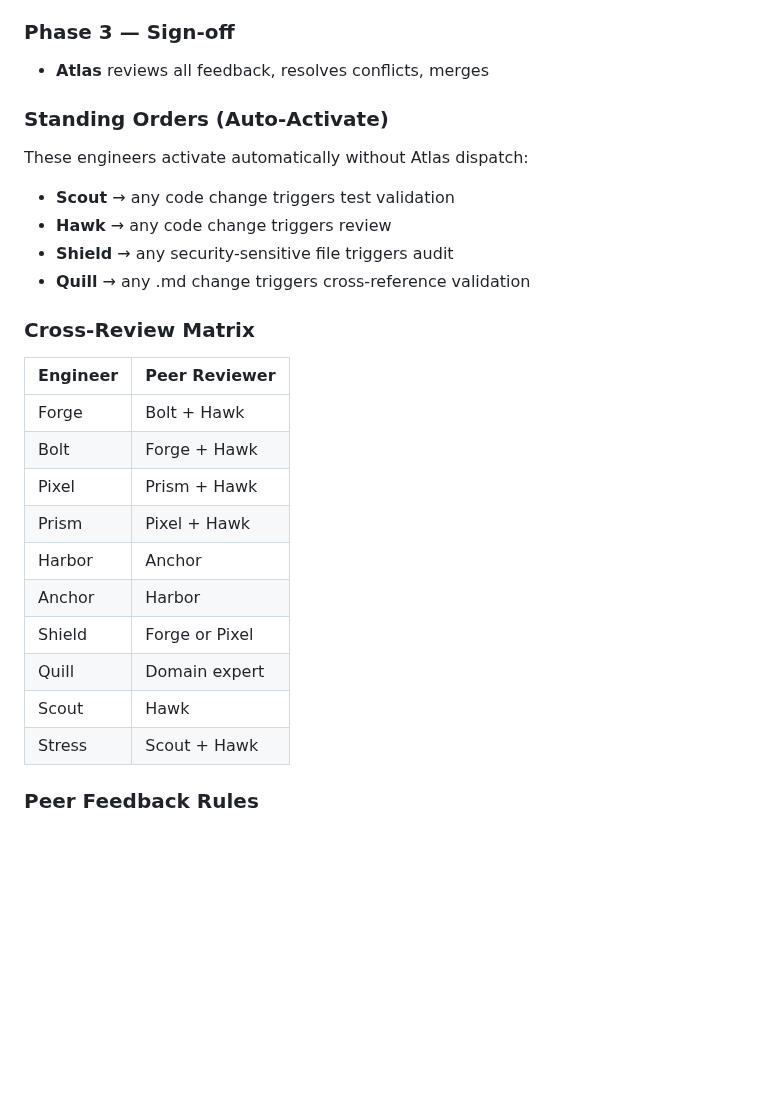
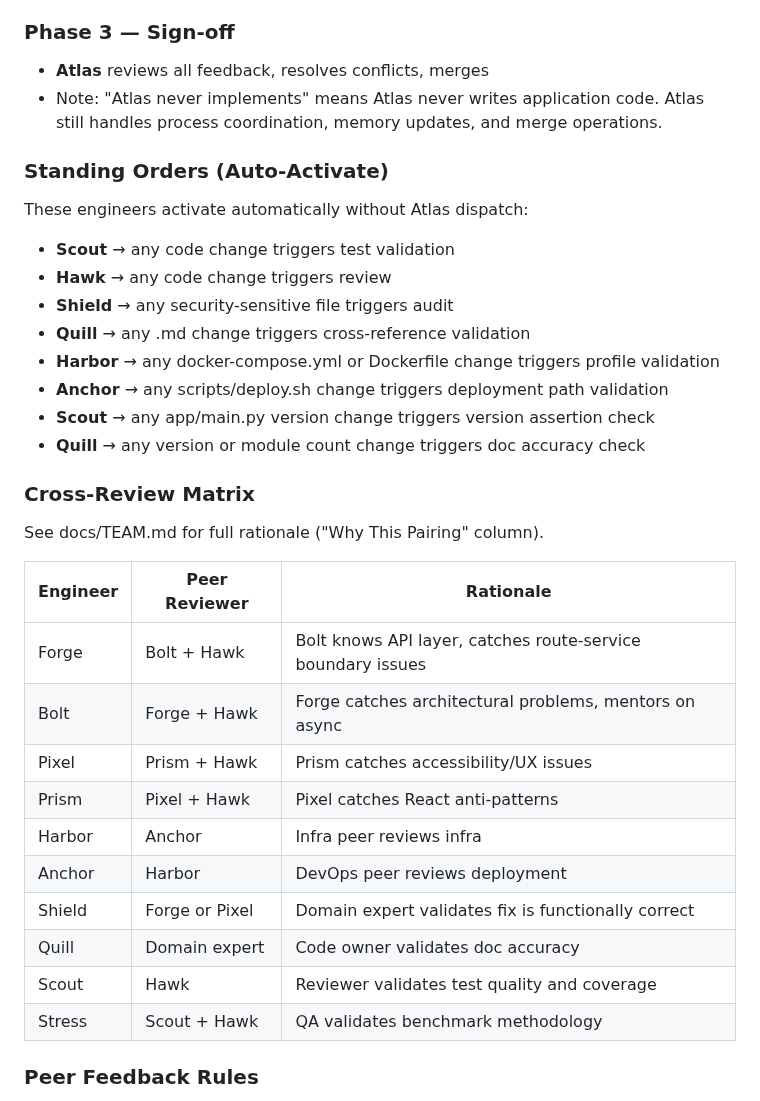
Before and after one commit to volehuy1998/subtitle-generator, a Markdown page: .sentinel/team_structure.md, the part around the change. GitHub-like rendering; blank space fills up the shorter version.

Commit message:
chore(deploy): fix review nits — sync standing orders and add rationale
Address Hawk's review feedback on PR #115:
- Add Harbor and Anchor standing orders to .sentinel/ (was only in TEAM.md)
- Add "Why This Pairing" rationale column to cross-review matrix
- Clarify "Atlas never implements" means application code, not process work
- Add version/module count auto-activation triggers for Scout and Quill

**Atlas (Tech Lead)** — addressing Hawk's nits

Co-Authored-By: Claude Opus 4.6 (1M context) <noreply@anthropic.com>

```diff
--- a/.sentinel/team_structure.md
+++ b/.sentinel/team_structure.md
@@ -39,6 +39,7 @@ Deploy all reviewers simultaneously:
 
 ### Phase 3 — Sign-off
 - **Atlas** reviews all feedback, resolves conflicts, merges
+- Note: "Atlas never implements" means Atlas never writes application code. Atlas still handles process coordination, memory updates, and merge operations.
 
 ### Standing Orders (Auto-Activate)
 These engineers activate automatically without Atlas dispatch:
@@ -46,20 +47,26 @@ These engineers activate automatically without Atlas dispatch:
 - **Hawk** → any code change triggers review
 - **Shield** → any security-sensitive file triggers audit
 - **Quill** → any .md change triggers cross-reference validation
+- **Harbor** → any docker-compose.yml or Dockerfile change triggers profile validation
+- **Anchor** → any scripts/deploy.sh change triggers deployment path validation
+- **Scout** → any app/main.py version change triggers version assertion check
+- **Quill** → any version or module count change triggers doc accuracy check
 
 ### Cross-Review Matrix
-| Engineer | Peer Reviewer |
-|----------|--------------|
-| Forge | Bolt + Hawk |
-| Bolt | Forge + Hawk |
-| Pixel | Prism + Hawk |
-| Prism | Pixel + Hawk |
-| Harbor | Anchor |
-| Anchor | Harbor |
-| Shield | Forge or Pixel |
-| Quill | Domain expert |
-| Scout | Hawk |
-| Stress | Scout + Hawk |
+See docs/TEAM.md for full rationale ("Why This Pairing" column).
+
+| Engineer | Peer Reviewer | Rationale |
+|----------|--------------|-----------|
+| Forge | Bolt + Hawk | Bolt knows API layer, catches route-service boundary issues |
+| Bolt | Forge + Hawk | Forge catches architectural problems, mentors on async |
+| Pixel | Prism + Hawk | Prism catches accessibility/UX issues |
+| Prism | Pixel + Hawk | Pixel catches React anti-patterns |
+| Harbor | Anchor | Infra peer reviews infra |
+| Anchor | Harbor | DevOps peer reviews deployment |
+| Shield | Forge or Pixel | Domain expert validates fix is functionally correct |
+| Quill | Domain expert | Code owner validates doc accuracy |
+| Scout | Hawk | Reviewer validates test quality and coverage |
+| Stress | Scout + Hawk | QA validates benchmark methodology |
 
 ### Peer Feedback Rules
 1. Every review must be specific — cite lines, patterns, decisions
```
